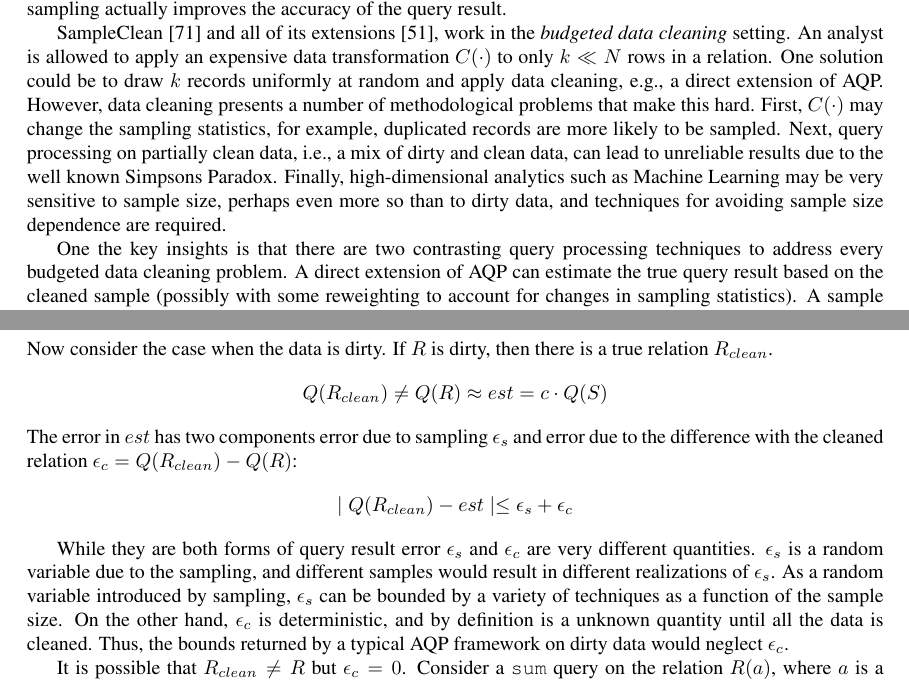
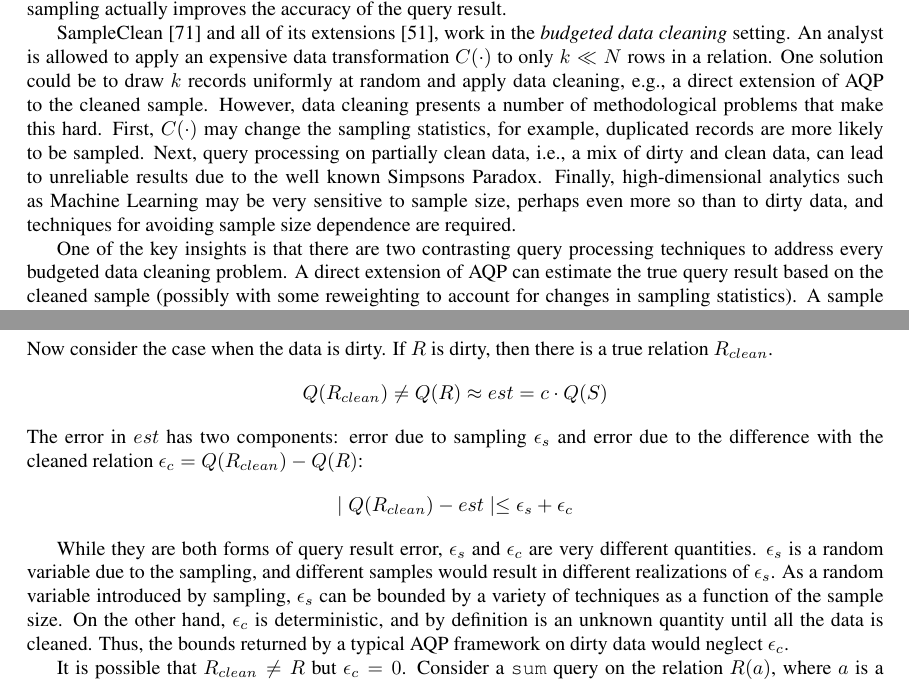
Before and after one commit to sjyk/ieeedeb, a LaTeX paper (outline.tex, which reads background.tex, intro.tex): two parts of pages 2 and 4 of 24, joined at a grey line, cut so that both start at the same text. Compiled offline with pdfLaTeX.

Commit message:
a few typos

```diff
--- a/background.tex
+++ b/background.tex
@@ -58,15 +58,15 @@ If $R$ is dirty, then there is a true relation $R_{clean}$.
 \[
 Q(R_{clean}) \ne Q(R) \approx est = c \cdot Q(S)
 \]
-The error in $est$ has two components error due to sampling $\epsilon_s$ and error due to the difference with the cleaned relation $\epsilon_c = Q(R_{clean}) - Q(R)$:
+The error in $est$ has two components: error due to sampling $\epsilon_s$ and error due to the difference with the cleaned relation $\epsilon_c = Q(R_{clean}) - Q(R)$:
 \[
 \mid Q(R_{clean}) - est \mid \le \epsilon_s + \epsilon_c
 \]
 
-While they are both forms of query result error $\epsilon_s$ and $\epsilon_c$ are very different quantities.
+While they are both forms of query result error, $\epsilon_s$ and $\epsilon_c$ are very different quantities.
 $\epsilon_s$ is a random variable due to the sampling, and different samples would result in different realizations of $\epsilon_s$.
 As a random variable introduced by sampling, $\epsilon_s$ can be bounded by a variety of techniques as a function of the sample size.
-On the other hand, $\epsilon_c$ is deterministic, and by definition is a unknown quantity until all the data is cleaned.
+On the other hand, $\epsilon_c$ is deterministic, and by definition is an unknown quantity until all the data is cleaned.
 Thus, the bounds returned by a typical AQP framework on dirty data would neglect $\epsilon_c$.
 
 It is possible that $R_{clean} \ne R$ but $\epsilon_c=0$.
--- a/intro.tex
+++ b/intro.tex
@@ -28,13 +28,13 @@ There is a break-even point where a sufficient amount of data is cleaned to faci
 
 SampleClean \cite{wang1999sample} and all of its extensions \cite{krishnan2015svc}, work in the \emph{budgeted data cleaning} setting.
 An analyst is allowed to apply an expensive data transformation $C(\cdot)$ to only $k\ll N$ rows in a relation.
-One solution could be to draw $k$ records uniformly at random and apply data cleaning, e.g., a direct extension of AQP.
+One solution could be to draw $k$ records uniformly at random and apply data cleaning, e.g., a direct extension of AQP to the cleaned sample.
 However, data cleaning presents a number of methodological problems that make this hard.
 First, $C(\cdot)$ may change the sampling statistics, for example, duplicated records are more likely to be sampled.
 Next, query processing on partially clean data, i.e., a mix of dirty and clean data, can lead to unreliable results due to the well known Simpsons Paradox.
 Finally, high-dimensional analytics such as Machine Learning may be very sensitive to sample size, perhaps even more so than to dirty data, and techniques for avoiding sample size dependence are required.
 
-One the key insights is that there are two contrasting query processing techniques to address every budgeted data cleaning problem.
+One of the key insights is that there are two contrasting query processing techniques to address every budgeted data cleaning problem.
 A direct extension of AQP can estimate the true query result based on the cleaned sample (possibly with some reweighting to account for changes in sampling statistics).
 A sample of cleaned data can also be used to correct the error in a query result over the dirty data.
 There is an interesting theoretical tradeoff between these approaches, where the first approach is \emph{robust} as its accuracy is independent of the magnitude of data error, and the second approach is \emph{sample-efficient} as its accuracy is less dependent on sample size.
```
